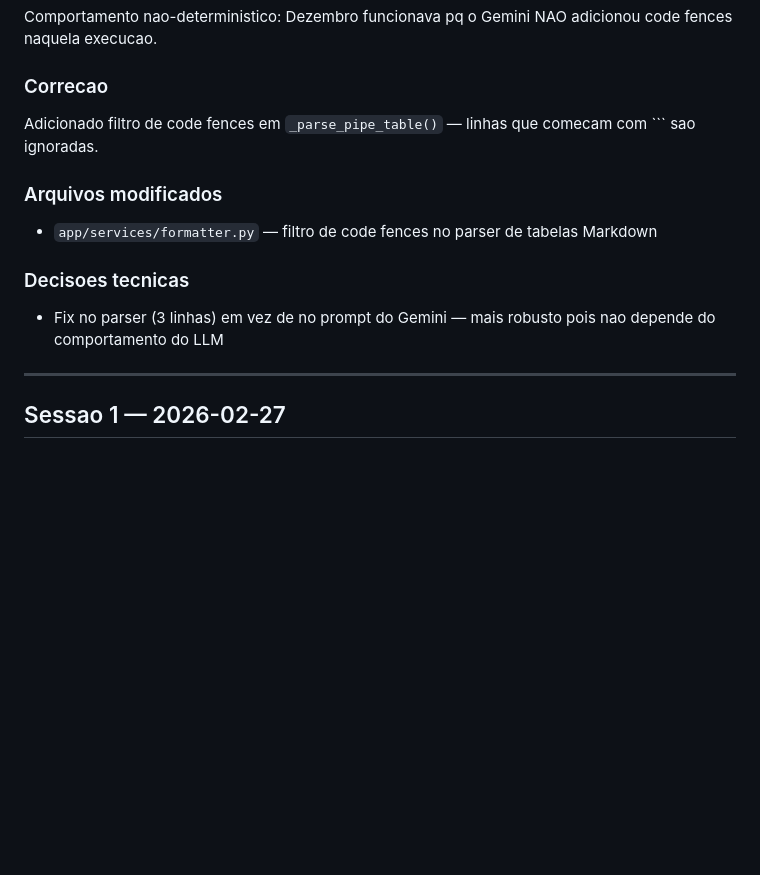
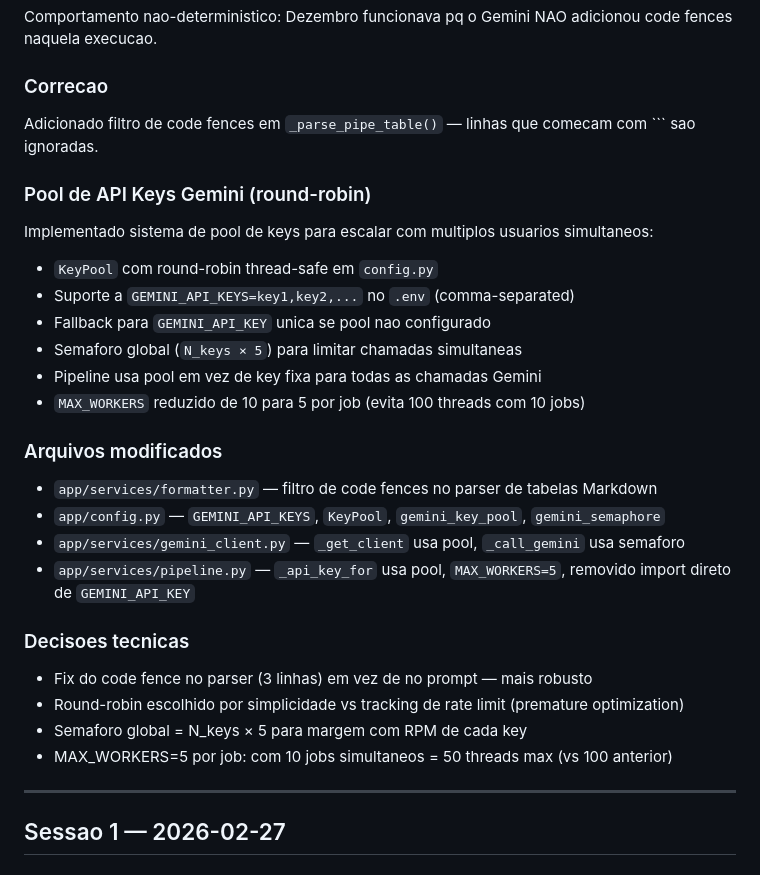
Before and after one commit to gabrielrieger8-cmyk/planilhador-demonstracoes, a Markdown page: SESSION_LOG.md, the part around the change. Rendered like a GitHub page; blank space fills up the shorter version.

Commit message:
Update SESSION_LOG with key pool implementation
Co-Authored-By: Claude Opus 4.6 <noreply@anthropic.com>

```diff
--- a/SESSION_LOG.md
+++ b/SESSION_LOG.md
@@ -25,11 +25,26 @@ Comportamento nao-deterministico: Dezembro funcionava pq o Gemini NAO adicionou
 ### Correcao
 Adicionado filtro de code fences em `_parse_pipe_table()` — linhas que comecam com \`\`\` sao ignoradas.
 
+### Pool de API Keys Gemini (round-robin)
+Implementado sistema de pool de keys para escalar com multiplos usuarios simultaneos:
+- `KeyPool` com round-robin thread-safe em `config.py`
+- Suporte a `GEMINI_API_KEYS=key1,key2,...` no `.env` (comma-separated)
+- Fallback para `GEMINI_API_KEY` unica se pool nao configurado
+- Semaforo global (`N_keys × 5`) para limitar chamadas simultaneas
+- Pipeline usa pool em vez de key fixa para todas as chamadas Gemini
+- `MAX_WORKERS` reduzido de 10 para 5 por job (evita 100 threads com 10 jobs)
+
 ### Arquivos modificados
 - `app/services/formatter.py` — filtro de code fences no parser de tabelas Markdown
+- `app/config.py` — `GEMINI_API_KEYS`, `KeyPool`, `gemini_key_pool`, `gemini_semaphore`
+- `app/services/gemini_client.py` — `_get_client` usa pool, `_call_gemini` usa semaforo
+- `app/services/pipeline.py` — `_api_key_for` usa pool, `MAX_WORKERS=5`, removido import direto de `GEMINI_API_KEY`
 
 ### Decisoes tecnicas
-- Fix no parser (3 linhas) em vez de no prompt do Gemini — mais robusto pois nao depende do comportamento do LLM
+- Fix do code fence no parser (3 linhas) em vez de no prompt — mais robusto
+- Round-robin escolhido por simplicidade vs tracking de rate limit (premature optimization)
+- Semaforo global = N_keys × 5 para margem com RPM de cada key
+- MAX_WORKERS=5 por job: com 10 jobs simultaneos = 50 threads max (vs 100 anterior)
 
 ---
 
```
